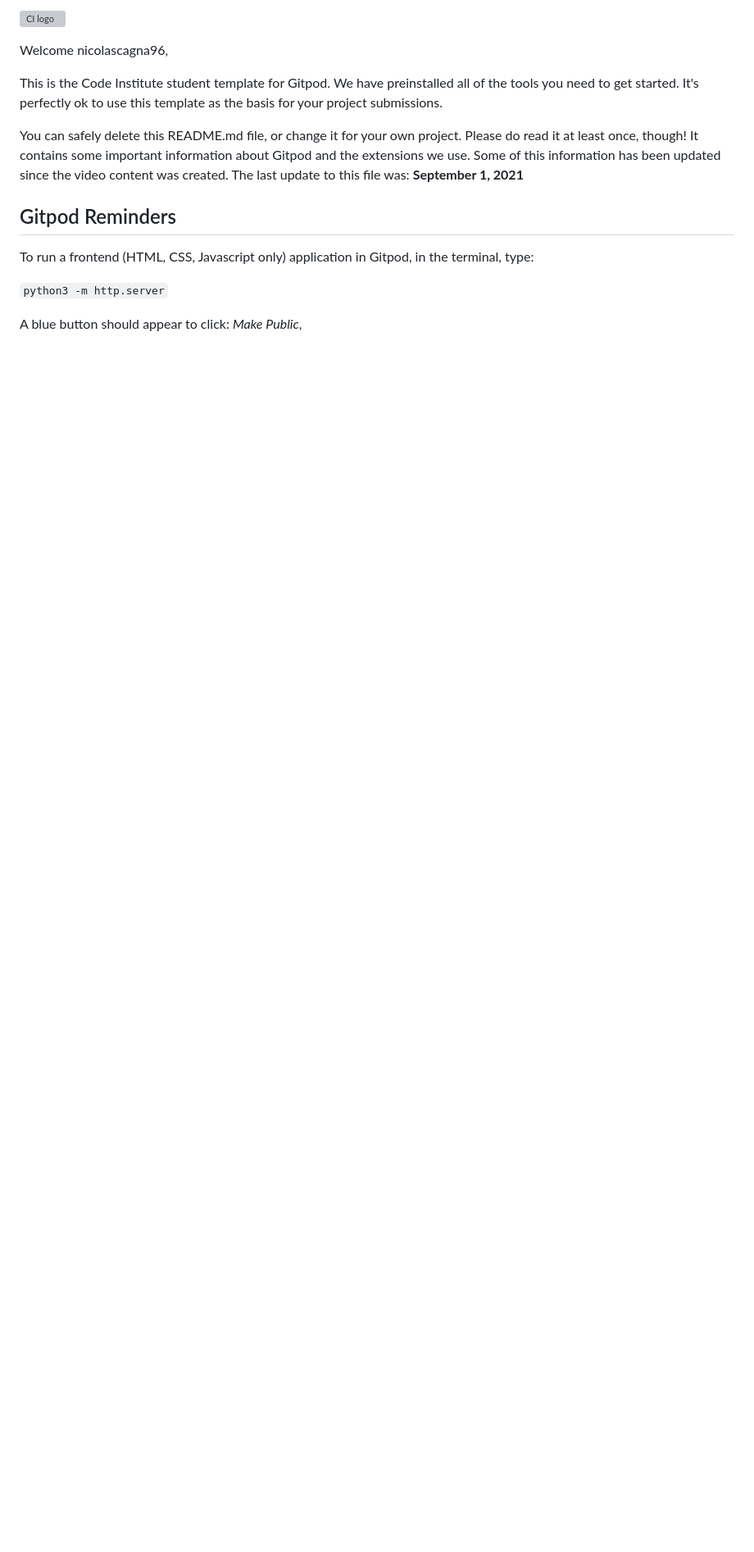
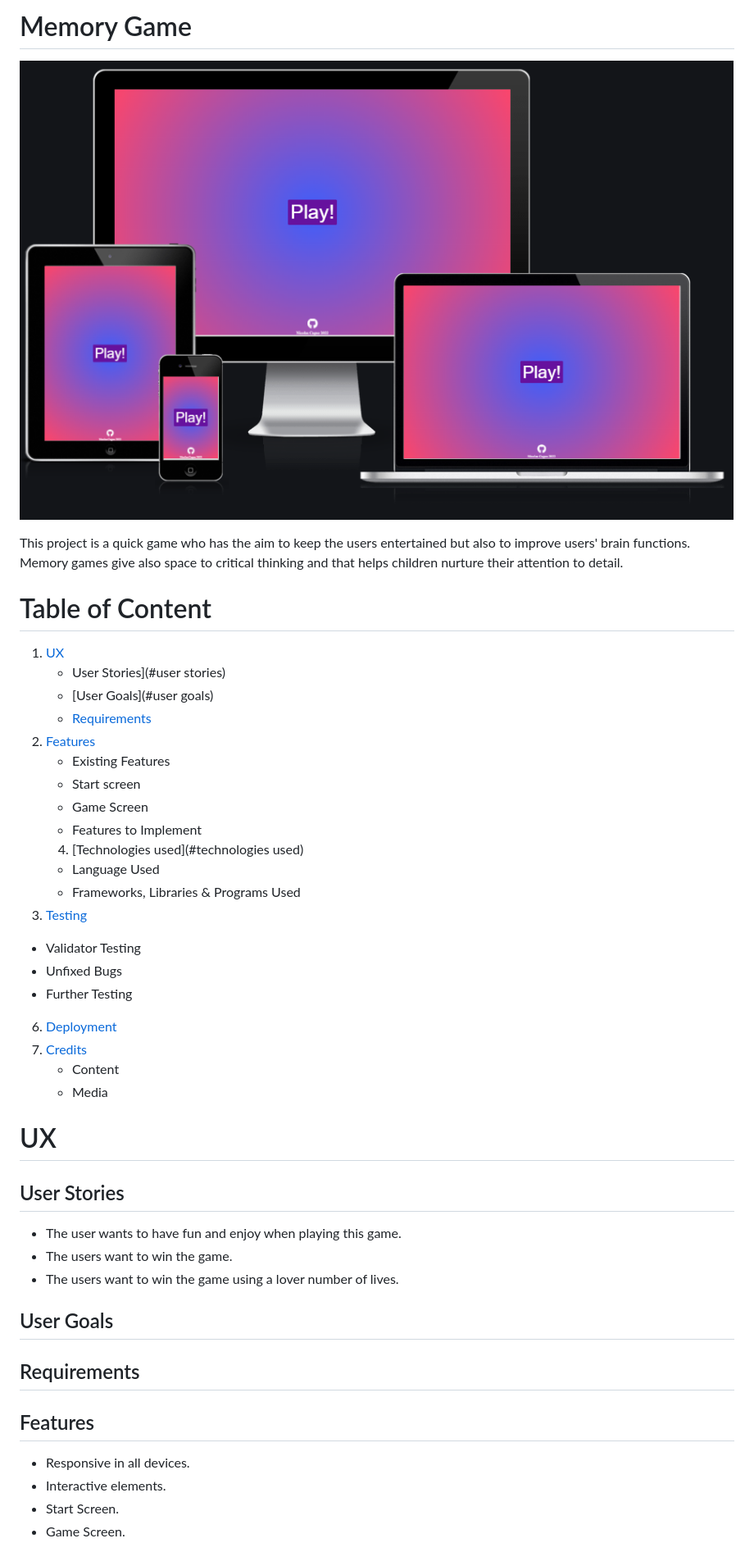
Before and after one commit to nicolascagna96/memory-game-js, a Markdown page: README.md, the part around the change printed below. Shown: that part at 82% size. Rendered like a GitHub page; pictures changed too: assets/images/memory-game-responsive.PNG (added); blank space fills up the shorter version; grey boxes are pictures that could not be loaded.

```diff
--- a/README.md
+++ b/README.md
@@ -1,16 +1,44 @@
-![CI logo](https://codeinstitute.s3.amazonaws.com/fullstack/ci_logo_small.png)
+# Memory Game
+![picture alt](/assets/images/memory-game-responsive.PNG "Game responsive in all devices")
 
-Welcome nicolascagna96,
 
-This is the Code Institute student template for Gitpod. We have preinstalled all of the tools you need to get started. It's perfectly ok to use this template as the basis for your project submissions.
+This project is a quick game who has the aim to keep the users entertained but also to improve users' brain functions. Memory games give also space to critical thinking and that helps children nurture their attention to detail.
 
-You can safely delete this README.md file, or change it for your own project. Please do read it at least once, though! It contains some important information about Gitpod and the extensions we use. Some of this information has been updated since the video content was created. The last update to this file was: **September 1, 2021**
 
-## Gitpod Reminders
+# Table of Content
 
-To run a frontend (HTML, CSS, Javascript only) application in Gitpod, in the terminal, type:
+1. [UX](#Ux)
+   - User Stories](#user stories)
+   - [User Goals](#user goals)
+   - [Requirements](#requirements)
+3. [Features](#features)
+   - Existing Features
+   - Start screen
+   - Game Screen
+   - Features to Implement
+   4. [Technologies used](#technologies used)
+   -  Language Used
+   - Frameworks, Libraries & Programs Used
+ 5. [Testing](#testing)
+   -   Validator Testing
+   - Unfixed Bugs
+   - Further Testing
+ 6. [ Deployment](#deployment)
+ 7. [Credits](#credits)
+    - Content
+    - Media
 
-`python3 -m http.server`
+# UX <a name="Ux"></a>
+## User Stories
+- The user wants to have fun and enjoy when playing this game.
+- The users want to win the game.
+- The users want to win the game using a lover number of lives.
+## User Goals
+## Requirements
 
-A blue button should appear to click: _Make Public_,
+## Features
+- Responsive in all devices.
+- Interactive elements.
+- Start Screen.
+- Game Screen.
 
```
Also changed, not shown: other parts of README.md (+38 -82 lines), 3 other files.
